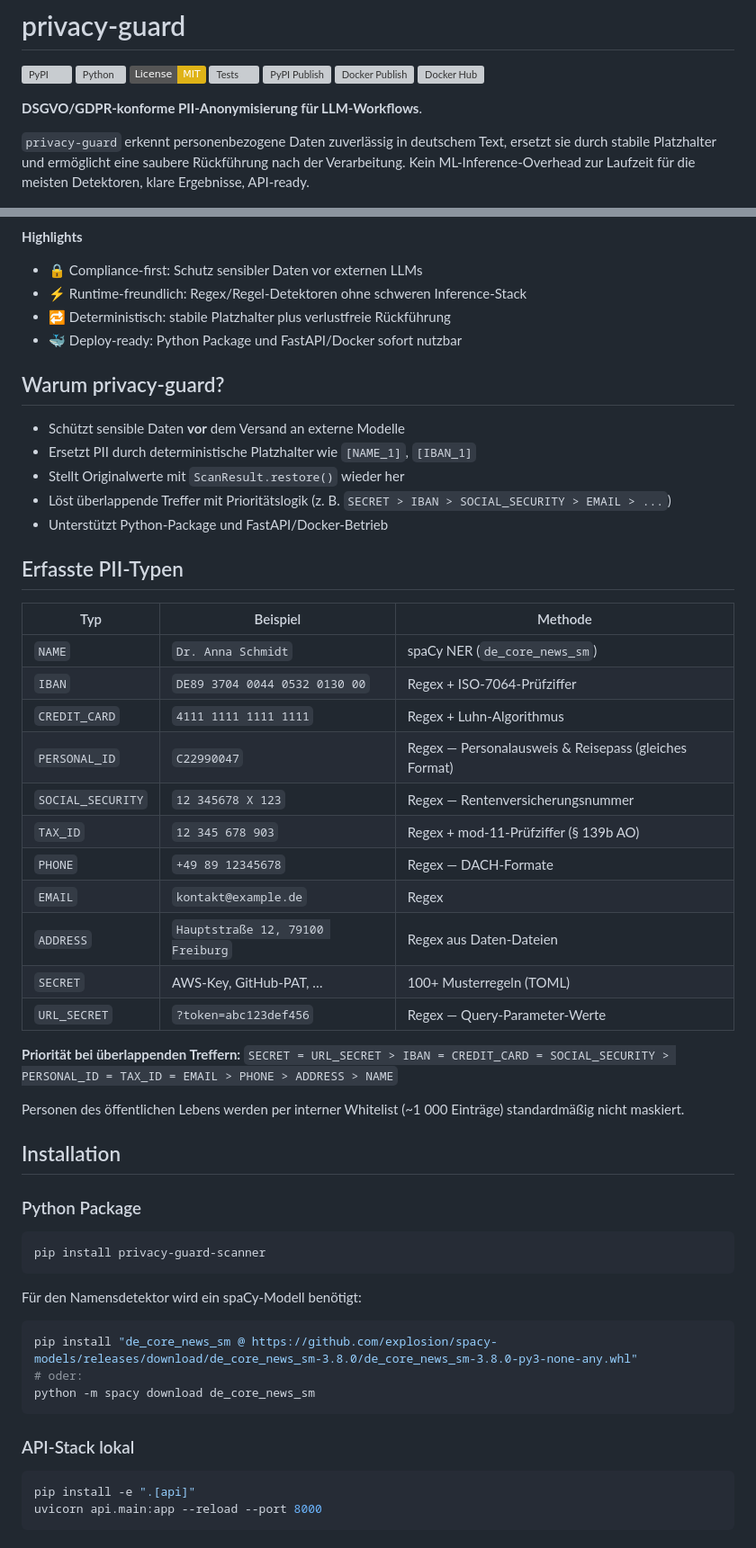
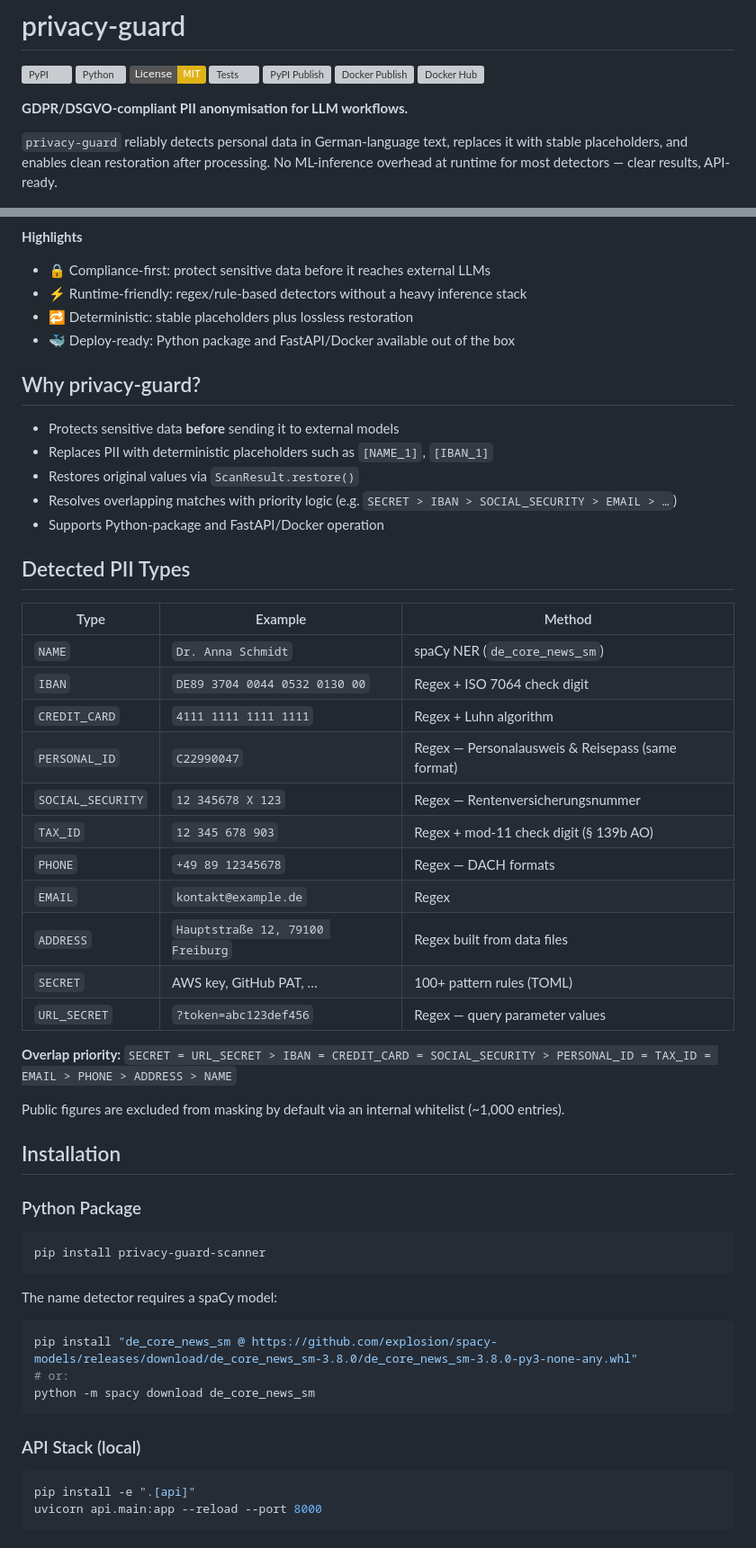
Before and after one commit to adrian-lorenz/privacy-guard, a Markdown page: README.md, 2 parts joined by grey strips. Shown at 90% size. Rendered like a GitHub page; badges without logos; grey boxes are pictures that could not be loaded.

Commit message:
Add German-language README (`README_DE.md`) for localized documentation. Minor refinements to English README.

````diff
--- a/README.md
+++ b/README.md
@@ -8,47 +8,45 @@
 [![Docker Publish](https://img.shields.io/github/actions/workflow/status/adrian-lorenz/privacy-guard/docker.yml?branch=main&label=docker%20publish)](https://github.com/adrian-lorenz/privacy-guard/actions/workflows/docker.yml)
 [![Docker Hub](https://img.shields.io/docker/v/noxway/privacy-guard?label=Docker%20Hub&logo=docker)](https://hub.docker.com/r/noxway/privacy-guard)
 
-**DSGVO/GDPR-konforme PII-Anonymisierung für LLM-Workflows**.
+**GDPR/DSGVO-compliant PII anonymisation for LLM workflows.**
 
-`privacy-guard` erkennt personenbezogene Daten zuverlässig in deutschem Text,
-ersetzt sie durch stabile Platzhalter und ermöglicht eine saubere Rückführung nach der Verarbeitung.
-Kein ML-Inference-Overhead zur Laufzeit für die meisten Detektoren, klare Ergebnisse, API-ready.
+`privacy-guard` reliably detects personal data in German-language text, replaces it with stable placeholders, and enables clean restoration after processing. No ML-inference overhead at runtime for most detectors — clear results, API-ready.
 
 ![privacy-guard hero](assets/header.jpg)
 
 **Highlights**
-- 🔒 Compliance-first: Schutz sensibler Daten vor externen LLMs
-- ⚡ Runtime-freundlich: Regex/Regel-Detektoren ohne schweren Inference-Stack
-- 🔁 Deterministisch: stabile Platzhalter plus verlustfreie Rückführung
-- 🐳 Deploy-ready: Python Package und FastAPI/Docker sofort nutzbar
+- 🔒 Compliance-first: protect sensitive data before it reaches external LLMs
+- ⚡ Runtime-friendly: regex/rule-based detectors without a heavy inference stack
+- 🔁 Deterministic: stable placeholders plus lossless restoration
+- 🐳 Deploy-ready: Python package and FastAPI/Docker available out of the box
 
-## Warum privacy-guard?
+## Why privacy-guard?
 
-- Schützt sensible Daten **vor** dem Versand an externe Modelle
-- Ersetzt PII durch deterministische Platzhalter wie `[NAME_1]`, `[IBAN_1]`
-- Stellt Originalwerte mit `ScanResult.restore()` wieder her
-- Löst überlappende Treffer mit Prioritätslogik (z. B. `SECRET > IBAN > SOCIAL_SECURITY > EMAIL > ...`)
-- Unterstützt Python-Package und FastAPI/Docker-Betrieb
+- Protects sensitive data **before** sending it to external models
+- Replaces PII with deterministic placeholders such as `[NAME_1]`, `[IBAN_1]`
+- Restores original values via `ScanResult.restore()`
+- Resolves overlapping matches with priority logic (e.g. `SECRET > IBAN > SOCIAL_SECURITY > EMAIL > …`)
+- Supports Python-package and FastAPI/Docker operation
 
-## Erfasste PII-Typen
+## Detected PII Types
 
-| Typ | Beispiel | Methode |
+| Type | Example | Method |
 |---|---|---|
 | `NAME` | `Dr. Anna Schmidt` | spaCy NER (`de_core_news_sm`) |
-| `IBAN` | `DE89 3704 0044 0532 0130 00` | Regex + ISO-7064-Prüfziffer |
-| `CREDIT_CARD` | `4111 1111 1111 1111` | Regex + Luhn-Algorithmus |
-| `PERSONAL_ID` | `C22990047` | Regex — Personalausweis & Reisepass (gleiches Format) |
+| `IBAN` | `DE89 3704 0044 0532 0130 00` | Regex + ISO 7064 check digit |
+| `CREDIT_CARD` | `4111 1111 1111 1111` | Regex + Luhn algorithm |
+| `PERSONAL_ID` | `C22990047` | Regex — Personalausweis & Reisepass (same format) |
 | `SOCIAL_SECURITY` | `12 345678 X 123` | Regex — Rentenversicherungsnummer |
-| `TAX_ID` | `12 345 678 903` | Regex + mod-11-Prüfziffer (§ 139b AO) |
-| `PHONE` | `+49 89 12345678` | Regex — DACH-Formate |
+| `TAX_ID` | `12 345 678 903` | Regex + mod-11 check digit (§ 139b AO) |
+| `PHONE` | `+49 89 12345678` | Regex — DACH formats |
 | `EMAIL` | `kontakt@example.de` | Regex |
-| `ADDRESS` | `Hauptstraße 12, 79100 Freiburg` | Regex aus Daten-Dateien |
-| `SECRET` | AWS-Key, GitHub-PAT, … | 100+ Musterregeln (TOML) |
-| `URL_SECRET` | `?token=abc123def456` | Regex — Query-Parameter-Werte |
+| `ADDRESS` | `Hauptstraße 12, 79100 Freiburg` | Regex built from data files |
+| `SECRET` | AWS key, GitHub PAT, … | 100+ pattern rules (TOML) |
+| `URL_SECRET` | `?token=abc123def456` | Regex — query parameter values |
 
-**Priorität bei überlappenden Treffern:** `SECRET = URL_SECRET > IBAN = CREDIT_CARD = SOCIAL_SECURITY > PERSONAL_ID = TAX_ID = EMAIL > PHONE > ADDRESS > NAME`
+**Overlap priority:** `SECRET = URL_SECRET > IBAN = CREDIT_CARD = SOCIAL_SECURITY > PERSONAL_ID = TAX_ID = EMAIL > PHONE > ADDRESS > NAME`
 
-Personen des öffentlichen Lebens werden per interner Whitelist (~1 000 Einträge) standardmäßig nicht maskiert.
+Public figures are excluded from masking by default via an internal whitelist (~1,000 entries).
 
 ## Installation
 
@@ -58,15 +56,15 @@ Personen des öffentlichen Lebens werden per interner Whitelist (~1 000 Einträg
 pip install privacy-guard-scanner
 ```
 
-Für den Namensdetektor wird ein spaCy-Modell benötigt:
+The name detector requires a spaCy model:
 
 ```bash
 pip install "de_core_news_sm @ https://github.com/explosion/spacy-models/releases/download/de_core_news_sm-3.8.0/de_core_news_sm-3.8.0-py3-none-any.whl"
-# oder:
+# or:
 python -m spacy download de_core_news_sm
 ```
 
-### API-Stack lokal
+### API Stack (local)
 
 ```bash
 pip install -e ".[api]"
````
Also changed, not shown: other parts of README.md (+46 -44 lines), README_DE.md (added, +240 -0 lines).
